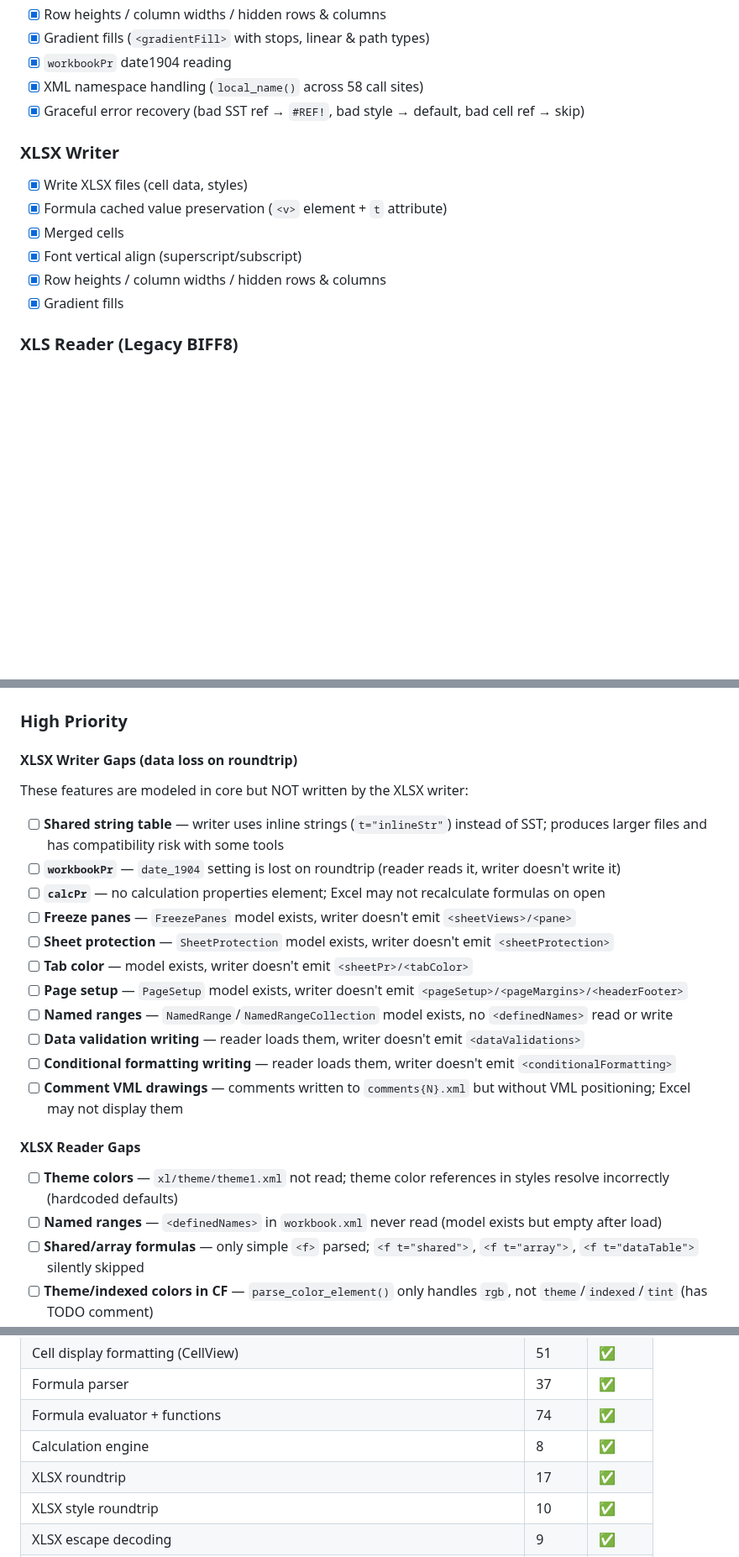
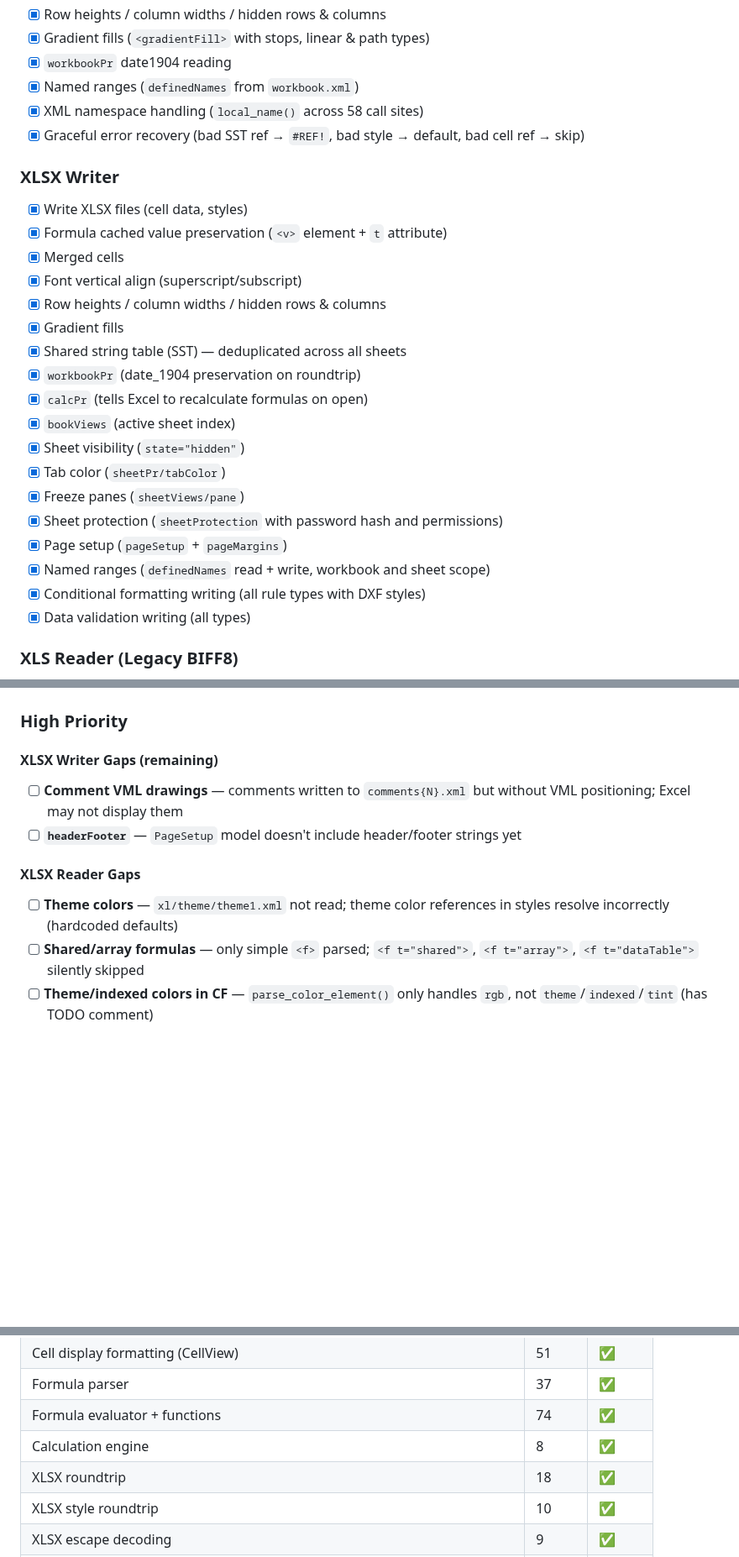
Before and after one commit to guseggert/duke-sheets, a Markdown page: TODO.md, 3 parts joined by grey strips. Shown at 84% size. Rendered like a GitHub page; blank space fills up the shorter version.

Commit message:
Update TODO.md: writer gaps resolved, 651 tests
Check off 11 writer features (SST, workbookPr, calcPr, bookViews,
sheet visibility, tab color, freeze panes, sheet protection, page
setup, named ranges, DV/CF writing).  Remove stale gap entries.
Update test count and known issues.

```diff
--- a/TODO.md
+++ b/TODO.md
@@ -26,6 +26,7 @@
 - [x] Row heights / column widths / hidden rows & columns
 - [x] Gradient fills (`<gradientFill>` with stops, linear & path types)
 - [x] `workbookPr` date1904 reading
+- [x] Named ranges (`definedNames` from `workbook.xml`)
 - [x] XML namespace handling (`local_name()` across 58 call sites)
 - [x] Graceful error recovery (bad SST ref → `#REF!`, bad style → default, bad cell ref → skip)
 
@@ -36,6 +37,18 @@
 - [x] Font vertical align (superscript/subscript)
 - [x] Row heights / column widths / hidden rows & columns
 - [x] Gradient fills
+- [x] Shared string table (SST) — deduplicated across all sheets
+- [x] `workbookPr` (date_1904 preservation on roundtrip)
+- [x] `calcPr` (tells Excel to recalculate formulas on open)
+- [x] `bookViews` (active sheet index)
+- [x] Sheet visibility (`state="hidden"`)
+- [x] Tab color (`sheetPr/tabColor`)
+- [x] Freeze panes (`sheetViews/pane`)
+- [x] Sheet protection (`sheetProtection` with password hash and permissions)
+- [x] Page setup (`pageSetup` + `pageMargins`)
+- [x] Named ranges (`definedNames` read + write, workbook and sheet scope)
+- [x] Conditional formatting writing (all rule types with DXF styles)
+- [x] Data validation writing (all types)
 
 ### XLS Reader (Legacy BIFF8)
 - [x] Compound File Binary (CFB) reader (via `cfb` crate)
@@ -134,23 +147,12 @@
 
 ### High Priority
 
-#### XLSX Writer Gaps (data loss on roundtrip)
-These features are modeled in core but NOT written by the XLSX writer:
-- [ ] **Shared string table** — writer uses inline strings (`t="inlineStr"`) instead of SST; produces larger files and has compatibility risk with some tools
-- [ ] **`workbookPr`** — `date_1904` setting is lost on roundtrip (reader reads it, writer doesn't write it)
-- [ ] **`calcPr`** — no calculation properties element; Excel may not recalculate formulas on open
-- [ ] **Freeze panes** — `FreezePanes` model exists, writer doesn't emit `<sheetViews>/<pane>`
-- [ ] **Sheet protection** — `SheetProtection` model exists, writer doesn't emit `<sheetProtection>`
-- [ ] **Tab color** — model exists, writer doesn't emit `<sheetPr>/<tabColor>`
-- [ ] **Page setup** — `PageSetup` model exists, writer doesn't emit `<pageSetup>/<pageMargins>/<headerFooter>`
-- [ ] **Named ranges** — `NamedRange`/`NamedRangeCollection` model exists, no `<definedNames>` read or write
-- [ ] **Data validation writing** — reader loads them, writer doesn't emit `<dataValidations>`
-- [ ] **Conditional formatting writing** — reader loads them, writer doesn't emit `<conditionalFormatting>`
+#### XLSX Writer Gaps (remaining)
 - [ ] **Comment VML drawings** — comments written to `comments{N}.xml` but without VML positioning; Excel may not display them
+- [ ] **`headerFooter`** — `PageSetup` model doesn't include header/footer strings yet
 
 #### XLSX Reader Gaps
 - [ ] **Theme colors** — `xl/theme/theme1.xml` not read; theme color references in styles resolve incorrectly (hardcoded defaults)
-- [ ] **Named ranges** — `<definedNames>` in `workbook.xml` never read (model exists but empty after load)
 - [ ] **Shared/array formulas** — only simple `<f>` parsed; `<f t="shared">`, `<f t="array">`, `<f t="dataTable">` silently skipped
 - [ ] **Theme/indexed colors in CF** — `parse_color_element()` only handles `rgb`, not `theme`/`indexed`/`tint` (has TODO comment)
 - [ ] **`cellStyleXfs` / named cell styles** — reader skips `cellStyleXfs` (only reads `cellXfs`); writer hardcodes one entry + "Normal"
@@ -321,7 +323,7 @@ See `FUNCTIONS.md` for the complete tracking list. High-priority gaps:
 | Formula parser | 37 | ✅ |
 | Formula evaluator + functions | 74 | ✅ |
 | Calculation engine | 8 | ✅ |
-| XLSX roundtrip | 17 | ✅ |
+| XLSX roundtrip | 18 | ✅ |
 | XLSX style roundtrip | 10 | ✅ |
 | XLSX escape decoding | 9 | ✅ |
 | Formula E2E | 10 | ✅ |
```
Also changed, not shown: other parts of TODO.md (+5 -4 lines).
